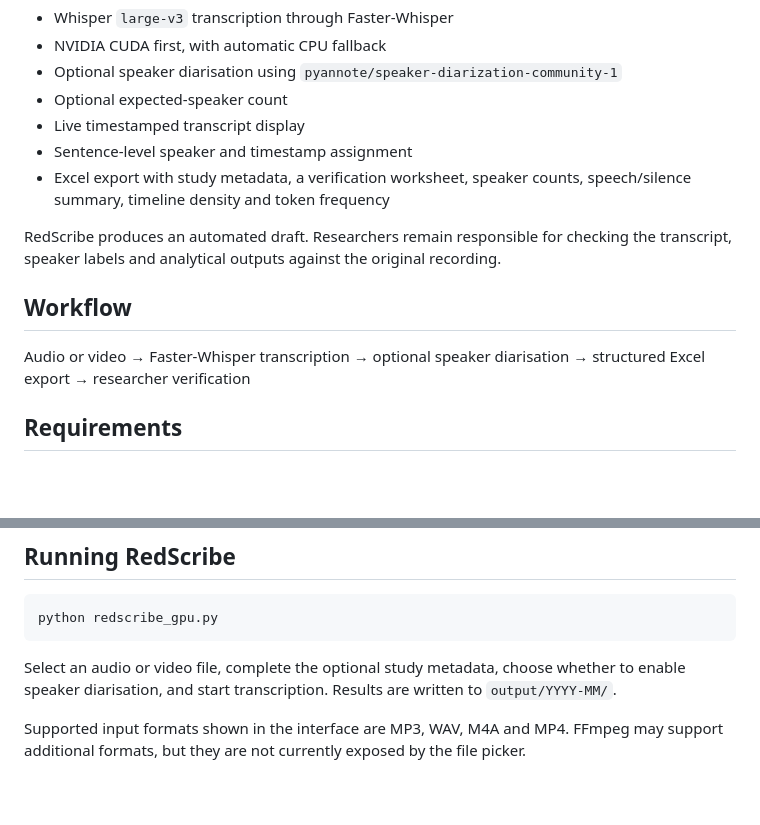
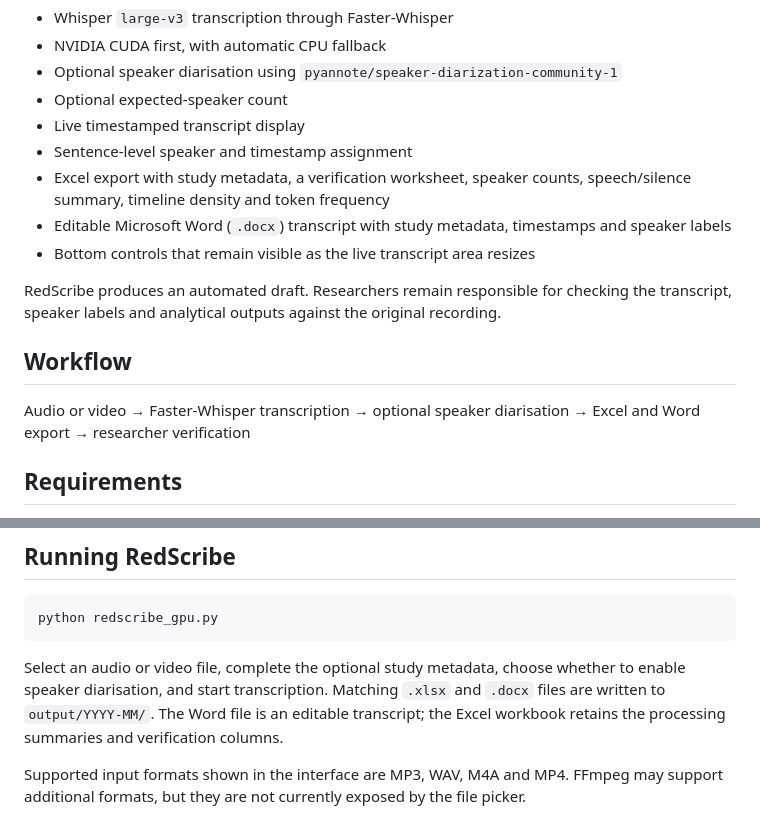
Before and after one commit to saprimad/redscribe, a Markdown page: README.md, 2 parts joined by grey strips. Rendered like a GitHub page; blank space fills up the shorter version.

Commit message:
Document Word output and responsive controls

````diff
--- a/README.md
+++ b/README.md
@@ -17,12 +17,14 @@ The primary application is [`redscribe_gpu.py`](redscribe_gpu.py). The earlier Q
 - Live timestamped transcript display
 - Sentence-level speaker and timestamp assignment
 - Excel export with study metadata, a verification worksheet, speaker counts, speech/silence summary, timeline density and token frequency
+- Editable Microsoft Word (`.docx`) transcript with study metadata, timestamps and speaker labels
+- Bottom controls that remain visible as the live transcript area resizes
 
 RedScribe produces an automated draft. Researchers remain responsible for checking the transcript, speaker labels and analytical outputs against the original recording.
 
 ## Workflow
 
-Audio or video → Faster-Whisper transcription → optional speaker diarisation → structured Excel export → researcher verification
+Audio or video → Faster-Whisper transcription → optional speaker diarisation → Excel and Word export → researcher verification
 
 ## Requirements
 
@@ -83,7 +85,7 @@ RedScribe does not write the token to a configuration file. Never commit a token
 python redscribe_gpu.py
 ```
 
-Select an audio or video file, complete the optional study metadata, choose whether to enable speaker diarisation, and start transcription. Results are written to `output/YYYY-MM/`.
+Select an audio or video file, complete the optional study metadata, choose whether to enable speaker diarisation, and start transcription. Matching `.xlsx` and `.docx` files are written to `output/YYYY-MM/`. The Word file is an editable transcript; the Excel workbook retains the processing summaries and verification columns.
 
 Supported input formats shown in the interface are MP3, WAV, M4A and MP4. FFmpeg may support additional formats, but they are not currently exposed by the file picker.
 
````
